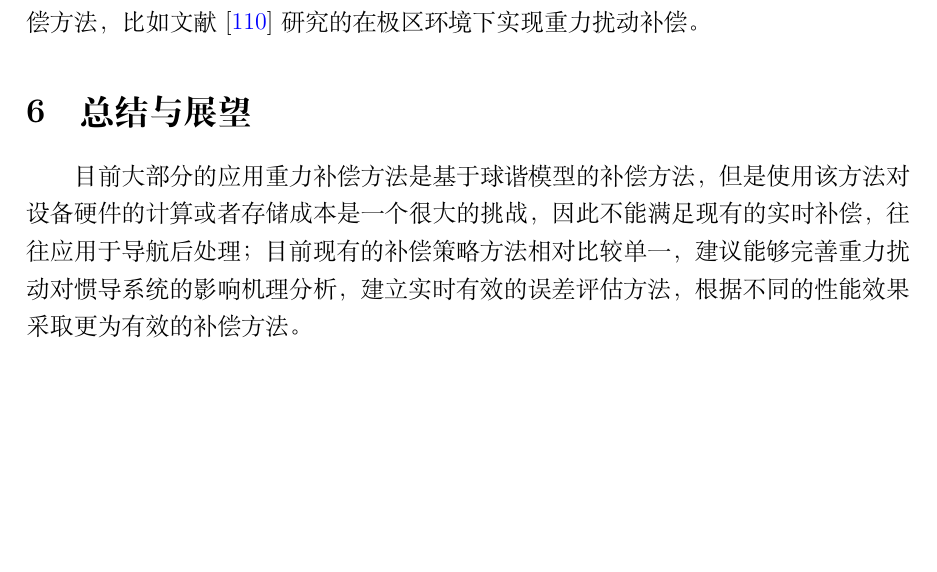
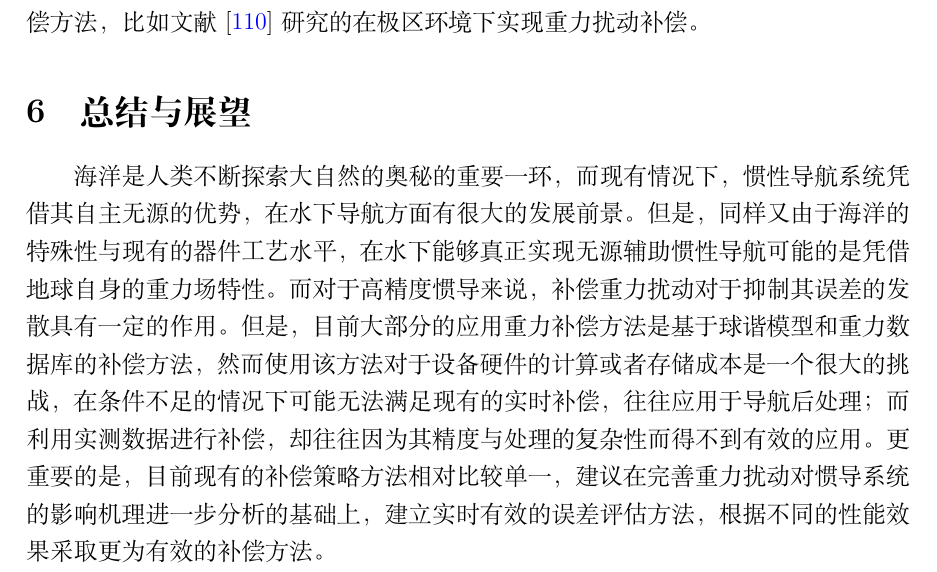
Before and after one commit to huqiqin/Essay-main, a LaTeX paper (main.tex): part of page 15 of 26, cut so that both start at the same text, the shorter picture padded with empty space. Compiled offline with XeLaTeX.

Commit message:
2024_10_14_s_a

```diff
--- a/main.tex
+++ b/main.tex
@@ -350,7 +350,7 @@
 
 除了以上具体的方法外，相关研究人员针对不同场景和地理环境提出了相应的补偿方法，比如文献\cite{LIQIAN2022}研究的在极区环境下实现重力扰动补偿。
 \section{总结与展望}
-目前大部分的应用重力补偿方法是基于球谐模型的补偿方法，但是使用该方法对设备硬件的计算或者存储成本是一个很大的挑战，因此不能满足现有的实时补偿，往往应用于导航后处理；目前现有的补偿策略方法相对比较单一，建议能够完善重力扰动对惯导系统的影响机理分析，建立实时有效的误差评估方法，根据不同的性能效果采取更为有效的补偿方法。
+海洋是人类不断探索大自然的奥秘的重要一环，而现有情况下，惯性导航系统凭借其自主无源的优势，在水下导航方面有很大的发展前景。但是，同样又由于海洋的特殊性与现有的器件工艺水平，在水下能够真正实现无源辅助惯性导航可能的是凭借地球自身的重力场特性。而对于高精度惯导来说，补偿重力扰动对于抑制其误差的发散具有一定的作用。但是，目前大部分的应用重力补偿方法是基于球谐模型和重力数据库的补偿方法，然而使用该方法对于设备硬件的计算或者存储成本是一个很大的挑战，在条件不足的情况下可能无法满足现有的实时补偿，往往应用于导航后处理；而利用实测数据进行补偿，却往往因为其精度与处理的复杂性而得不到有效的应用。更重要的是，目前现有的补偿策略方法相对比较单一，建议在完善重力扰动对惯导系统的影响机理进一步分析的基础上，建立实时有效的误差评估方法，根据不同的性能效果采取更为有效的补偿方法。
 
 \newpage
 \subsection{致谢}
```
Also changed, not shown: 6 other files.
